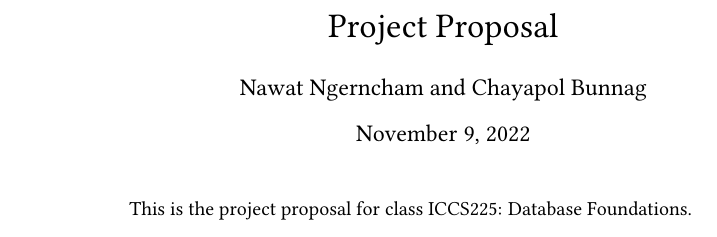
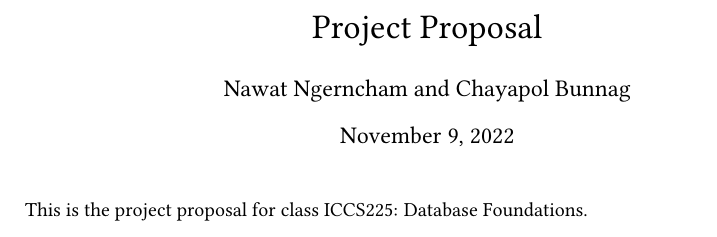
Before and after one commit to db-abnwt/course-equivalency-checker, a LaTeX document (proposal/main.tex, which reads proposal/nwstyle.sty): part of the page, cut so that both start at the same text. Compiled offline with pdfLaTeX.

Commit message:
feat: extracted setups into a style file for latex

```diff
--- a/proposal/main.tex
+++ b/proposal/main.tex
@@ -1,8 +1,6 @@
 \documentclass{article}
 
-\usepackage{libertine}
-\usepackage{libertinust1math}
-\usepackage[T1]{fontenc}
+\usepackage{nwstyle}
 
 \author{Nawat Ngerncham and Chayapol Bunnag}
 
--- /dev/null
+++ b/proposal/nwstyle.sty
@@ -0,0 +1,21 @@
+\ProvidesPackage{nwstyle}
+
+% fonts
+\usepackage{libertine}
+\usepackage{libertinust1math}
+\usepackage[T1]{fontenc}
+
+% margins and page no.
+\usepackage[a4paper, total={6in, 9in}]{geometry}
+\usepackage{nopageno}
+
+% headers
+\usepackage{fancyhdr}
+\usepackage{lastpage}
+\pagestyle{fancy}
+\fancyhf{}
+
+\lhead{\footnotesize \parbox{11cm}{Project Proposal} }
+\rhead{\footnotesize CS225: Database Foundations}
+\rfoot{\footnotesize Page \thepage\ of \pageref{LastPage}}
+\renewcommand{\footrulewidth}{0.4pt}
```
Also changed, not shown: proposal/main.pdf, 1 other file.
